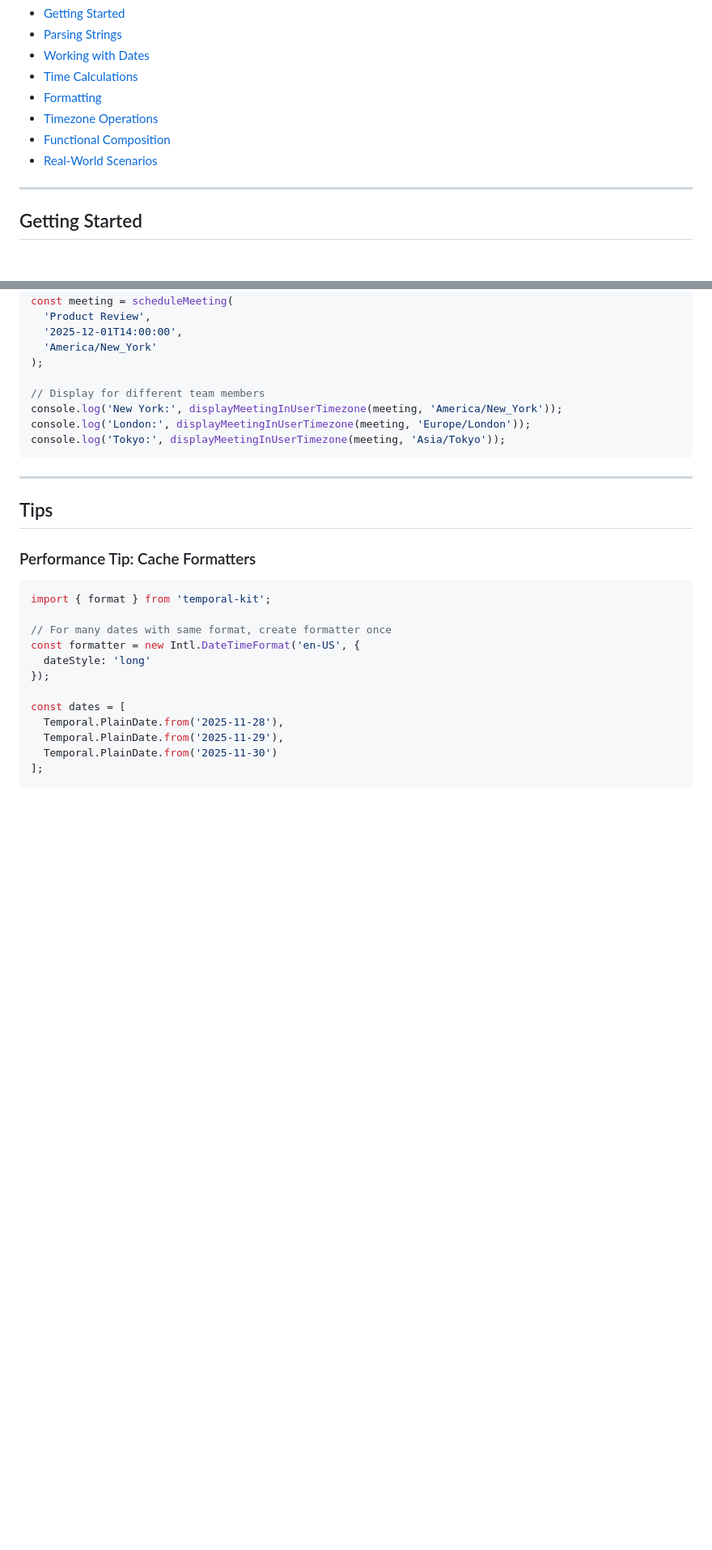
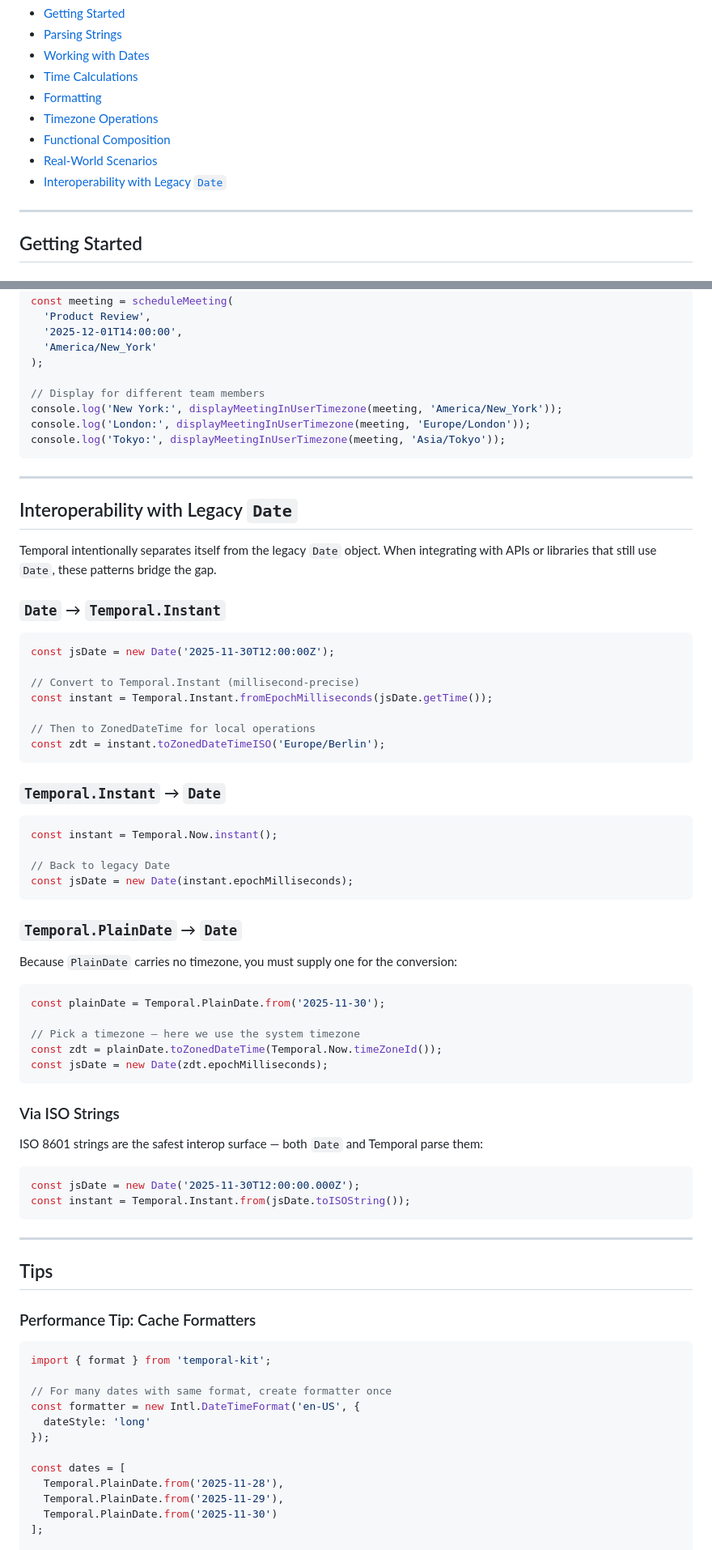
Before and after one commit to KristjanESPERANTO/temporal-kit, a Markdown page: docs/USAGE_EXAMPLES.md, 2 parts joined by grey strips. Shown at 81% size. Rendered like a GitHub page; blank space fills up the shorter version.

Commit message:
docs: add interoperability section for legacy Date integration

````diff
--- a/docs/USAGE_EXAMPLES.md
+++ b/docs/USAGE_EXAMPLES.md
@@ -12,6 +12,7 @@ Practical examples for common use cases with temporal-kit.
 - [Timezone Operations](#timezone-operations)
 - [Functional Composition](#functional-composition)
 - [Real-World Scenarios](#real-world-scenarios)
+- [Interoperability with Legacy `Date`](#interoperability-with-legacy-date)
 
 ---
 
@@ -872,6 +873,54 @@ console.log('Tokyo:', displayMeetingInUserTimezone(meeting, 'Asia/Tokyo'));
 
 ---
 
+## Interoperability with Legacy `Date`
+
+Temporal intentionally separates itself from the legacy `Date` object. When integrating with APIs or libraries that still use `Date`, these patterns bridge the gap.
+
+### `Date` → `Temporal.Instant`
+
+```typescript
+const jsDate = new Date('2025-11-30T12:00:00Z');
+
+// Convert to Temporal.Instant (millisecond-precise)
+const instant = Temporal.Instant.fromEpochMilliseconds(jsDate.getTime());
+
+// Then to ZonedDateTime for local operations
+const zdt = instant.toZonedDateTimeISO('Europe/Berlin');
+```
+
+### `Temporal.Instant` → `Date`
+
+```typescript
+const instant = Temporal.Now.instant();
+
+// Back to legacy Date
+const jsDate = new Date(instant.epochMilliseconds);
+```
+
+### `Temporal.PlainDate` → `Date`
+
+Because `PlainDate` carries no timezone, you must supply one for the conversion:
+
+```typescript
+const plainDate = Temporal.PlainDate.from('2025-11-30');
+
+// Pick a timezone — here we use the system timezone
+const zdt = plainDate.toZonedDateTime(Temporal.Now.timeZoneId());
+const jsDate = new Date(zdt.epochMilliseconds);
+```
+
+### Via ISO Strings
+
+ISO 8601 strings are the safest interop surface — both `Date` and Temporal parse them:
+
+```typescript
+const jsDate = new Date('2025-11-30T12:00:00.000Z');
+const instant = Temporal.Instant.from(jsDate.toISOString());
+```
+
+---
+
 ## Tips
 
 ### Performance Tip: Cache Formatters
````
